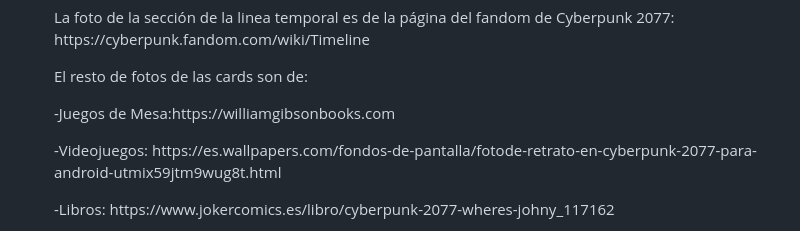
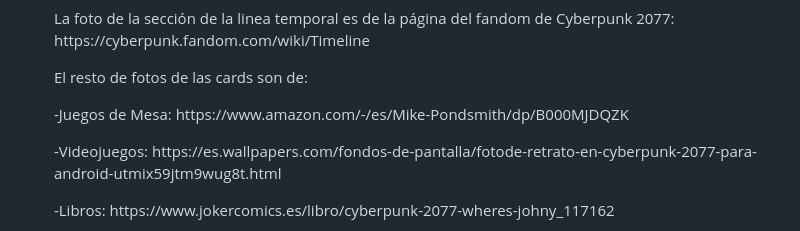
Before and after one commit to ManAlarFor/cyberpunk, a Markdown page: README.md, the part around the change. Drawn GitHub-style.

Commit message:
Juegos de mesa

```diff
--- a/README.md
+++ b/README.md
@@ -80,7 +80,7 @@
 <h4>Cyberpunk 2077</h4>
 <p>La foto de la sección de la linea temporal es de la página del fandom de Cyberpunk 2077: https://cyberpunk.fandom.com/wiki/Timeline</p>
 <p>El resto de fotos de las cards son de:</p>
-<p>-Juegos de Mesa:https://williamgibsonbooks.com</p>
+<p>-Juegos de Mesa: https://www.amazon.com/-/es/Mike-Pondsmith/dp/B000MJDQZK</p>
 <p>-Videojuegos: https://es.wallpapers.com/fondos-de-pantalla/fotode-retrato-en-cyberpunk-2077-para-android-utmix59jtm9wug8t.html</p>
 <p>-Libros: https://www.jokercomics.es/libro/cyberpunk-2077-wheres-johny_117162</p>
 <p>-Anime: https://www.reddit.com/r/Dominican/comments/xegsrv/primer_personaje_de_anime_dominicano/</p>
```
